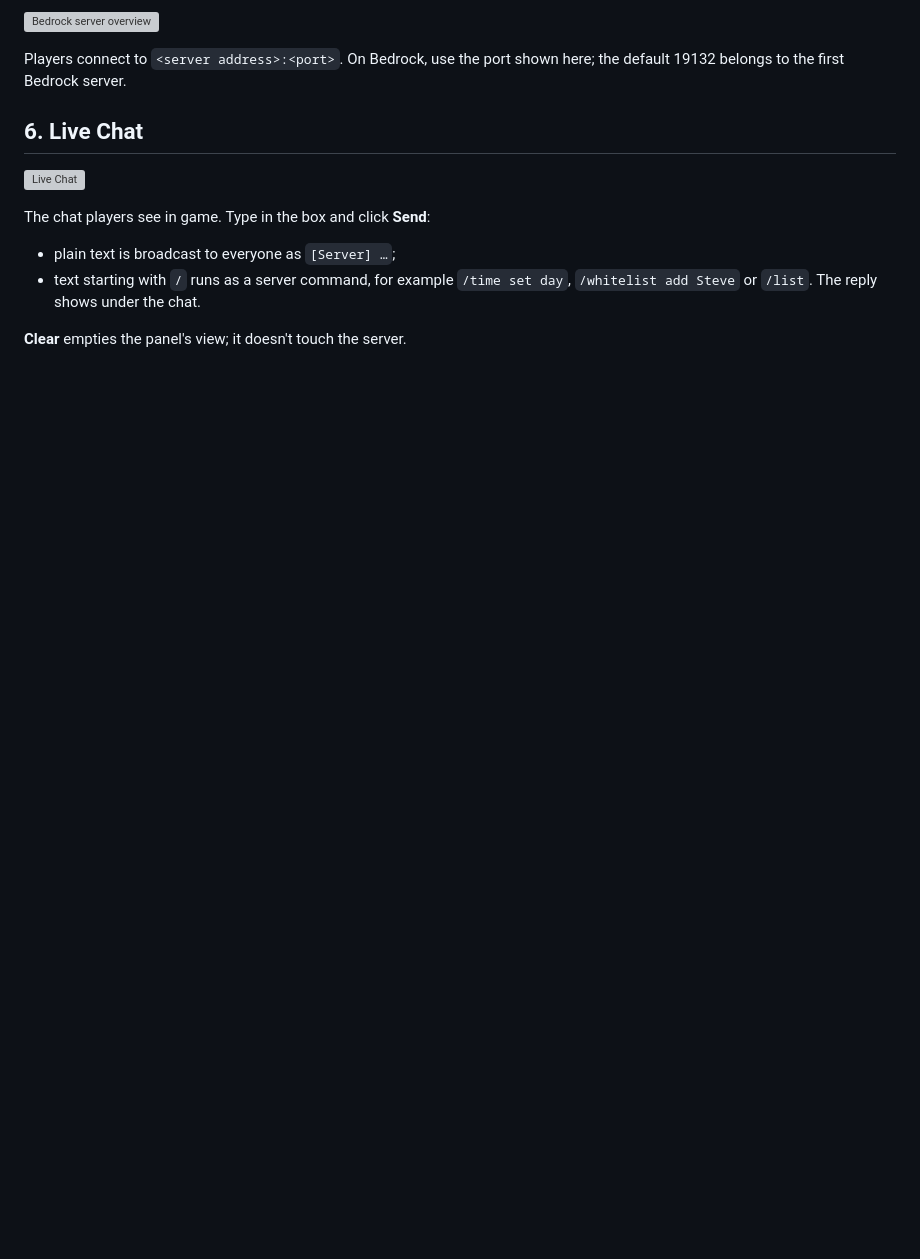
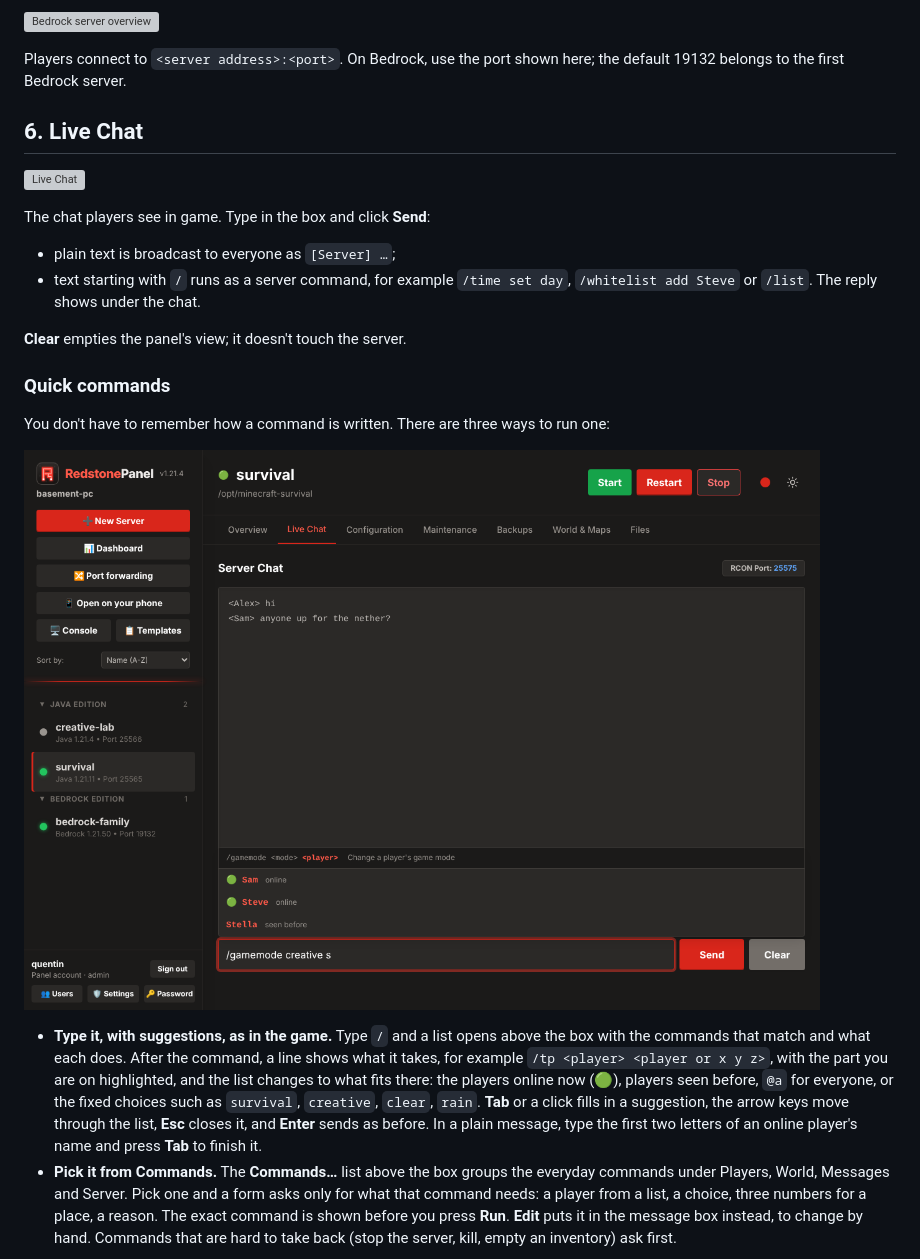
Before and after one commit to qrussell/redstonepanel, a Markdown page: docs/guide/README.md, the part around one of its changes. GitHub-like rendering; pictures changed too: docs/guide/images/quick-commands.png (added); blank space fills up the shorter version; grey boxes are pictures that could not be loaded.

```diff
--- a/docs/guide/README.md
+++ b/docs/guide/README.md
@@ -705,3 +705,25 @@ The chat players see in game. Type in the box and click **Send**:
   `/whitelist add Steve` or `/list`. The reply shows under the chat.
 
 **Clear** empties the panel's view; it doesn't touch the server.
+
+### Quick commands
+
+You don't have to remember how a command is written. There are three ways to run one:
+
+<picture><source media="(prefers-color-scheme: light)" srcset="images/light/quick-commands.png"><img src="images/quick-commands.png" alt="Live Chat suggesting players for a command"></picture>
+
+- **Type it, with suggestions, as in the game.** Type `/` and a list opens above the box with
+  the commands that match and what each does. After the command, a line shows what it takes,
+  for example `/tp <player> <player or x y z>`, with the part you are on highlighted, and the
+  list changes to what fits there: the players online now (🟢), players seen before, `@a`
+  for everyone, or the fixed choices such as `survival`, `creative`, `clear`, `rain`.
+  **Tab** or a click fills in a suggestion, the arrow keys move through the list, **Esc** closes
+  it, and **Enter** sends as before. In a plain message, type the first two letters of an online
+  player's name and press **Tab** to finish it.
+- **Pick it from Commands.** The **Commands…** list above the box groups the everyday
+  commands under Players, World, Messages and Server. Pick one and a form asks only for what
+  that command needs: a player from a list, a choice, three numbers for a place, a reason.
+  The exact command is shown before you press **Run**. **Edit** puts it in the message box
+  instead, to change by hand. Commands that are hard to take back (stop the server, kill,
+  empty an inventory) ask first.
+
```
Also changed, not shown: other parts of docs/guide/README.md (+20 -0 lines), docs/design/roadmap.md (+38 -0 lines), docs/guide/images/quick-commands-form.png (added), 15 other files.
